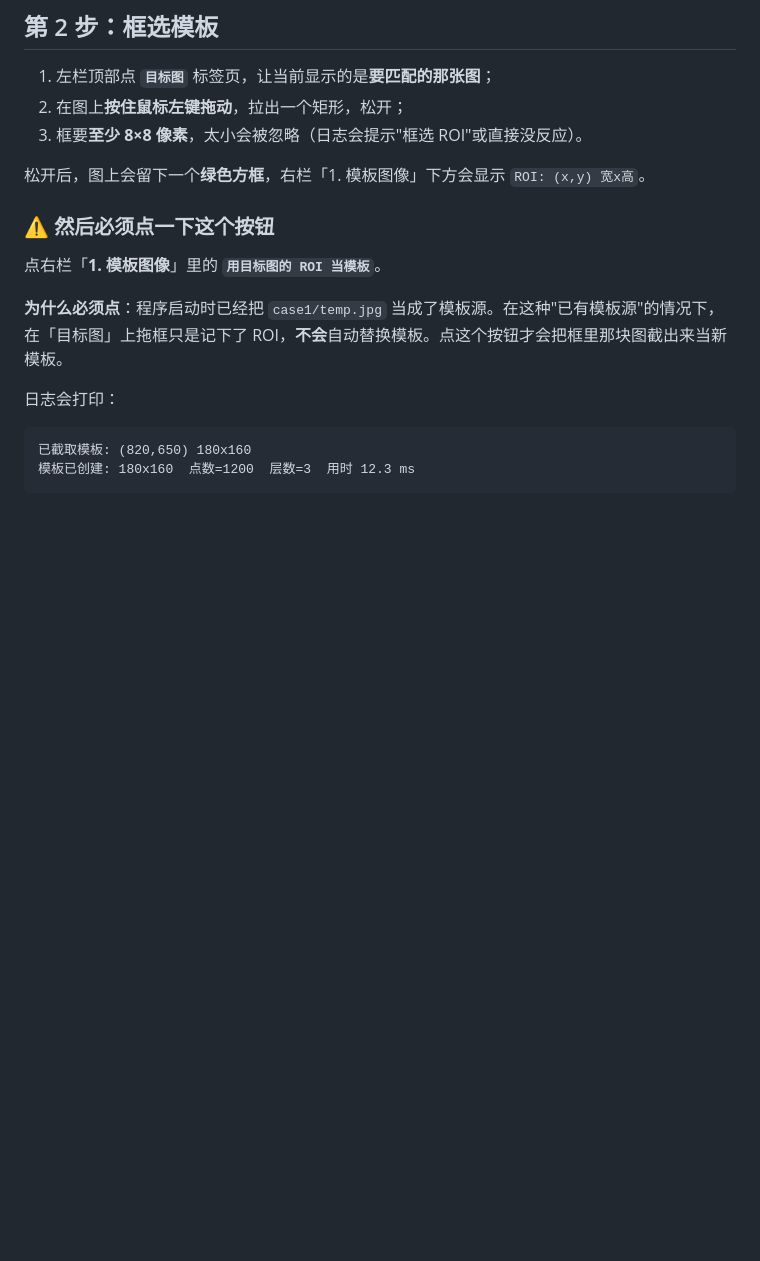
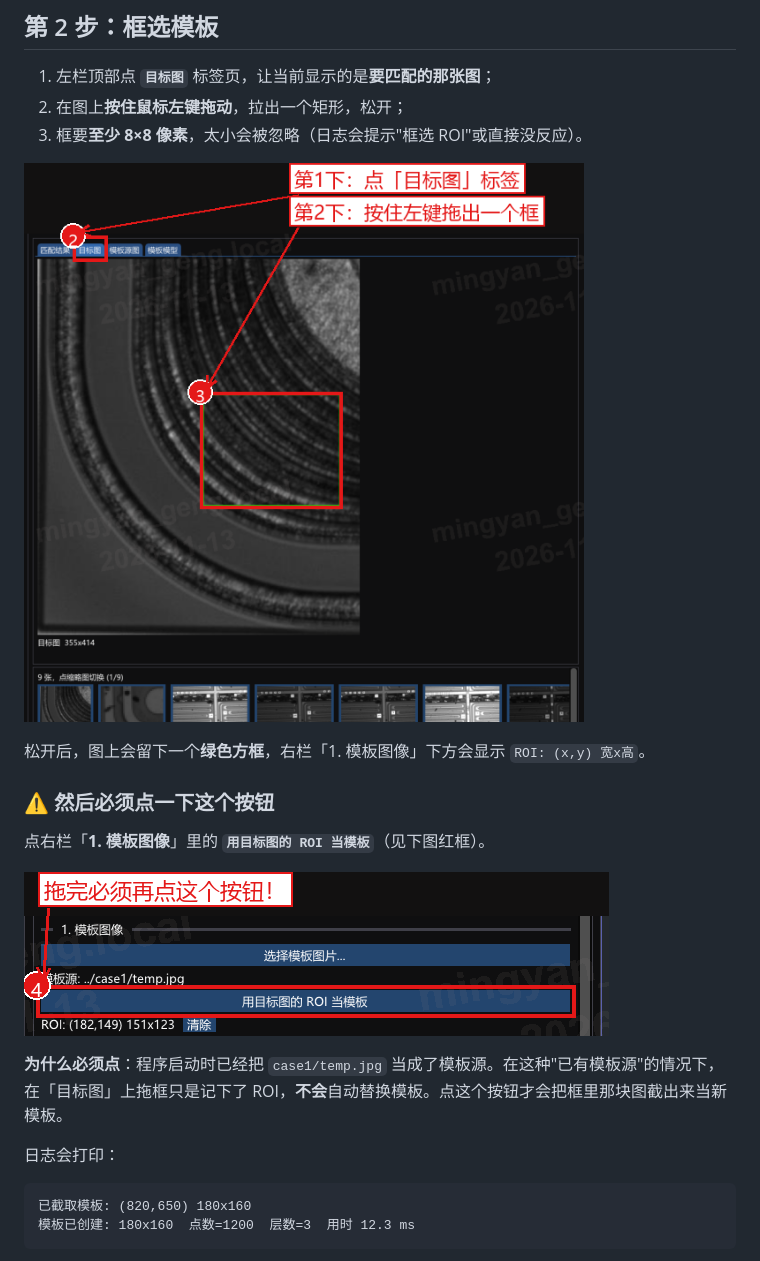
Before and after one commit to AGengMingYan/GeoMatchEnhance, a Markdown page: docs/快速上手-三步测试Demo.md, the part around one of its changes. Drawn GitHub-style; pictures changed too: docs/img/step2_roi.png (added), docs/img/step3_useroi.png (added); blank space fills up the shorter version.

```diff
--- a/docs/快速上手-三步测试Demo.md
+++ b/docs/快速上手-三步测试Demo.md
@@ -43,12 +49,16 @@
 2. 在图上**按住鼠标左键拖动**，拉出一个矩形，松开；
 3. 框要**至少 8×8 像素**，太小会被忽略（日志会提示"框选 ROI"或直接没反应）。
 
+![第2步：先点「目标图」标签，再在图上拖出一个框](img/step2_roi.png)
+
 松开后，图上会留下一个**绿色方框**，右栏「1. 模板图像」下方会显示
 `ROI: (x,y) 宽x高`。
 
 ### ⚠️ 然后必须点一下这个按钮
 
-点右栏「**1. 模板图像**」里的 **`用目标图的 ROI 当模板`**。
+点右栏「**1. 模板图像**」里的 **`用目标图的 ROI 当模板`**（见下图红框）。
+
+![第3步：点「用目标图的 ROI 当模板」按钮](img/step3_useroi.png)
 
 **为什么必须点**：程序启动时已经把 `case1/temp.jpg` 当成了模板源。在这种"已有模板源"的情况下，
 在「目标图」上拖框只是记下了 ROI，**不会**自动替换模板。点这个按钮才会把框里那块图截出来当新模板。
```
Also changed, not shown: other parts of docs/快速上手-三步测试Demo.md (+13 -0 lines), docs/img/step0_overview.png (added), docs/img/step1_dir.png (added), docs/img/step4_match.png (added), docs/img/step5_result.png (added).
